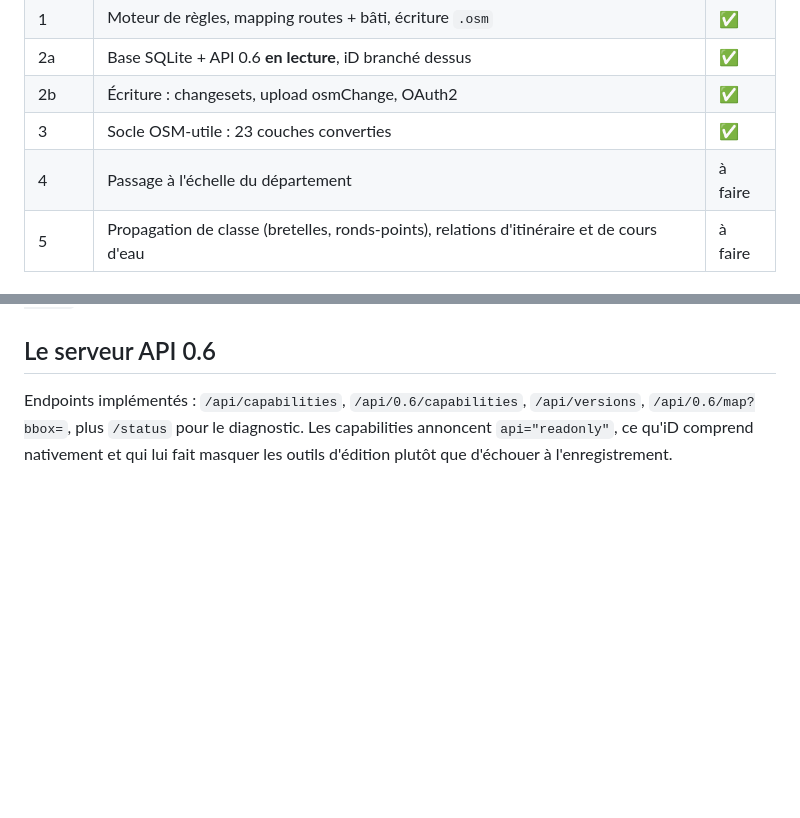
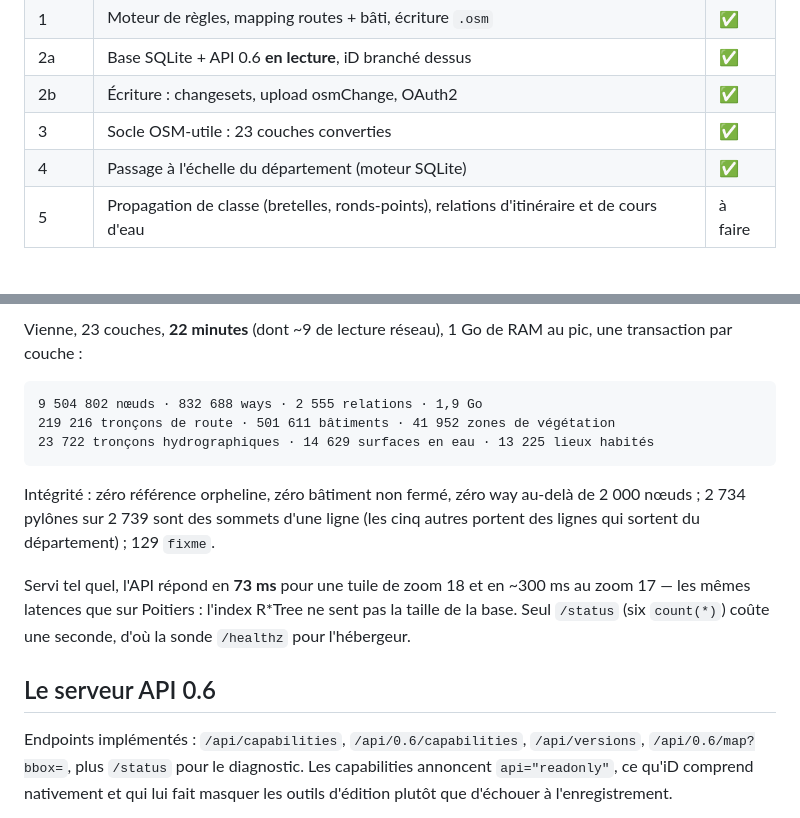
Before and after one commit to NicolasBerthelot/bd-toposm, a Markdown page: README.md, 2 parts joined by grey strips. Rendered like a GitHub page; blank space fills up the shorter version.

Commit message:
README : échelle du département, chiffres Vienne
Co-Authored-By: Claude Opus 5 <noreply@anthropic.com>

````diff
--- a/README.md
+++ b/README.md
@@ -27,7 +27,7 @@ couches IGN.
 | 2a | Base SQLite + API 0.6 **en lecture**, iD branché dessus | ✅ |
 | 2b | Écriture : changesets, upload osmChange, OAuth2 | ✅ |
 | 3 | Socle OSM-utile : 23 couches converties | ✅ |
-| 4 | Passage à l'échelle du département | à faire |
+| 4 | Passage à l'échelle du département (moteur SQLite) | ✅ |
 | 5 | Propagation de classe (bretelles, ronds-points), relations d'itinéraire et de cours d'eau | à faire |
 
 ## Usage
@@ -86,3 +104,20 @@ non couvert en mode `--strict`.
+Vienne, 23 couches, **22 minutes** (dont ~9 de lecture réseau), 1 Go de RAM au
+pic, une transaction par couche :
+
+```
+9 504 802 nœuds · 832 688 ways · 2 555 relations · 1,9 Go
+219 216 tronçons de route · 501 611 bâtiments · 41 952 zones de végétation
+23 722 tronçons hydrographiques · 14 629 surfaces en eau · 13 225 lieux habités
+```
+
+Intégrité : zéro référence orpheline, zéro bâtiment non fermé, zéro way au-delà
+de 2 000 nœuds ; 2 734 pylônes sur 2 739 sont des sommets d'une ligne (les cinq
+autres portent des lignes qui sortent du département) ; 129 `fixme`.
+
+Servi tel quel, l'API répond en **73 ms** pour une tuile de zoom 18 et en
+~300 ms au zoom 17 — les mêmes latences que sur Poitiers : l'index R*Tree ne
+sent pas la taille de la base. Seul `/status` (six `count(*)`) coûte une
+seconde, d'où la sonde `/healthz` pour l'hébergeur.
 
 ## Le serveur API 0.6
 
````
Also changed, not shown: other parts of README.md (+18 -0 lines).
